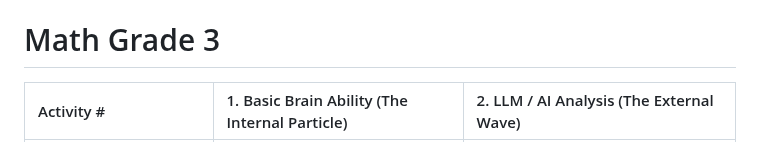
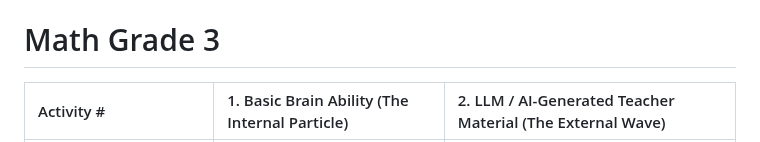
Before and after one commit to hpssjellis/Historical-people-questions, a Markdown page: 1980-calculator-error.md, the part around one of its changes. GitHub-like rendering.

```diff
--- a/1980-calculator-error.md
+++ b/1980-calculator-error.md
@@ -210,5 +210,5 @@ Course	1. Basic Brain Ability (The Internal Particle)	2. LLM Analysis (The Exter
 
 # Math Grade 3
 
-| Activity # | 1. Basic Brain Ability (The Internal Particle) | 2. LLM / AI Analysis (The External Wave) |
+| Activity # | 1. Basic Brain Ability (The Internal Particle) | 2. LLM / AI-Generated Teacher Material (The External Wave) |
 | :--- | :--- | :--- |
```
Also changed, not shown: other parts of 1980-calculator-error.md (+10 -10 lines).
